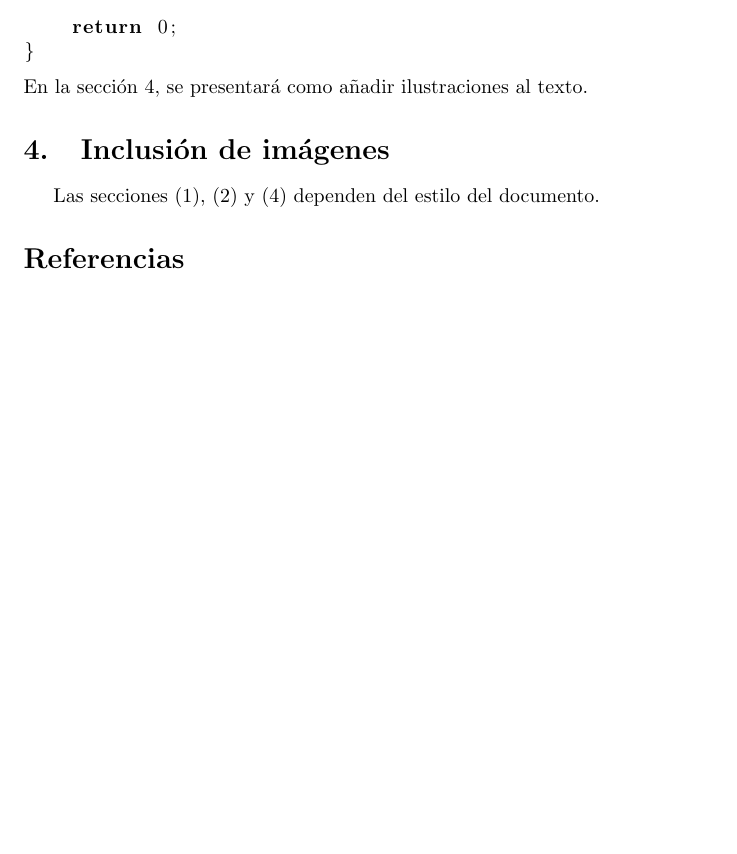
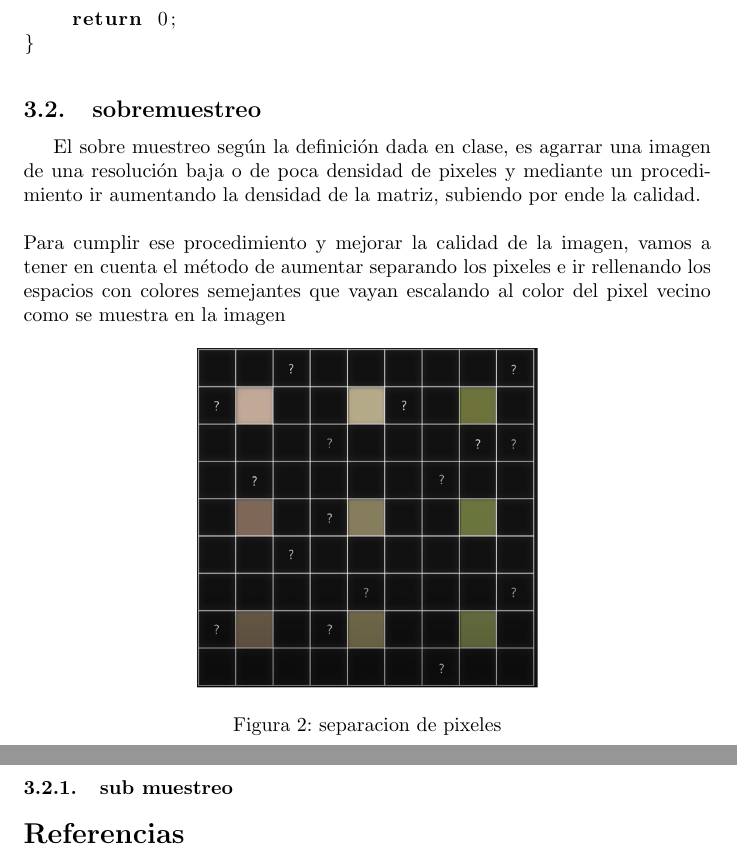
Before and after one commit to difor280/parcial_2, a LaTeX document (main.tex): part of page 5 of 5 before the commit and two parts of pages 5 and 6 of 6 after it, the two joined at a grey line, cut so that both start at the same text, the shorter picture padded with empty space. Compiled offline with pdfLaTeX.

Commit message:
submuestreo

```diff
--- a/main.tex
+++ b/main.tex
@@ -117,14 +118,22 @@ int main()
     return 0;
 }
 \end{lstlisting}
-En la sección \ref{imagenes}, se presentará como añadir ilustraciones al texto.
 
-\section{Inclusión de imágenes} \label{imagenes}
+\subsection{sobremuestreo} \label{contenido}
+El sobre muestreo según la definición dada en clase, es agarrar una imagen de una resolución baja o de poca densidad de pixeles y mediante un procedimiento ir aumentando la densidad   de la matriz, subiendo por ende la calidad.\\\\
+Para cumplir ese procedimiento y mejorar la calidad de la imagen, vamos a tener en cuenta el  método de aumentar  separando los pixeles e ir rellenando los espacios con colores semejantes que vayan escalando al color del pixel vecino como se muestra en la imagen
+
+\begin{figure}[h]
+\includegraphics[width=6cm]{matriz_a_llenar.png}
+\centering
+\caption{separacion de pixeles}
+\label{fig:matriz de leds}
+\end{figure}
+
+\subsubsection{sub muestreo }\label{contenido}
 
 
 
-
-Las secciones (\ref{intro}), (\ref{contenido}) y (\ref{imagenes}) dependen del estilo del documento.
 
 \bibliographystyle{IEEEtran}
 \bibliography{references}
```
Also changed, not shown: matriz_a_llenar.png (added), parcial_2.pdf, main.tex (1 more changed lines).
